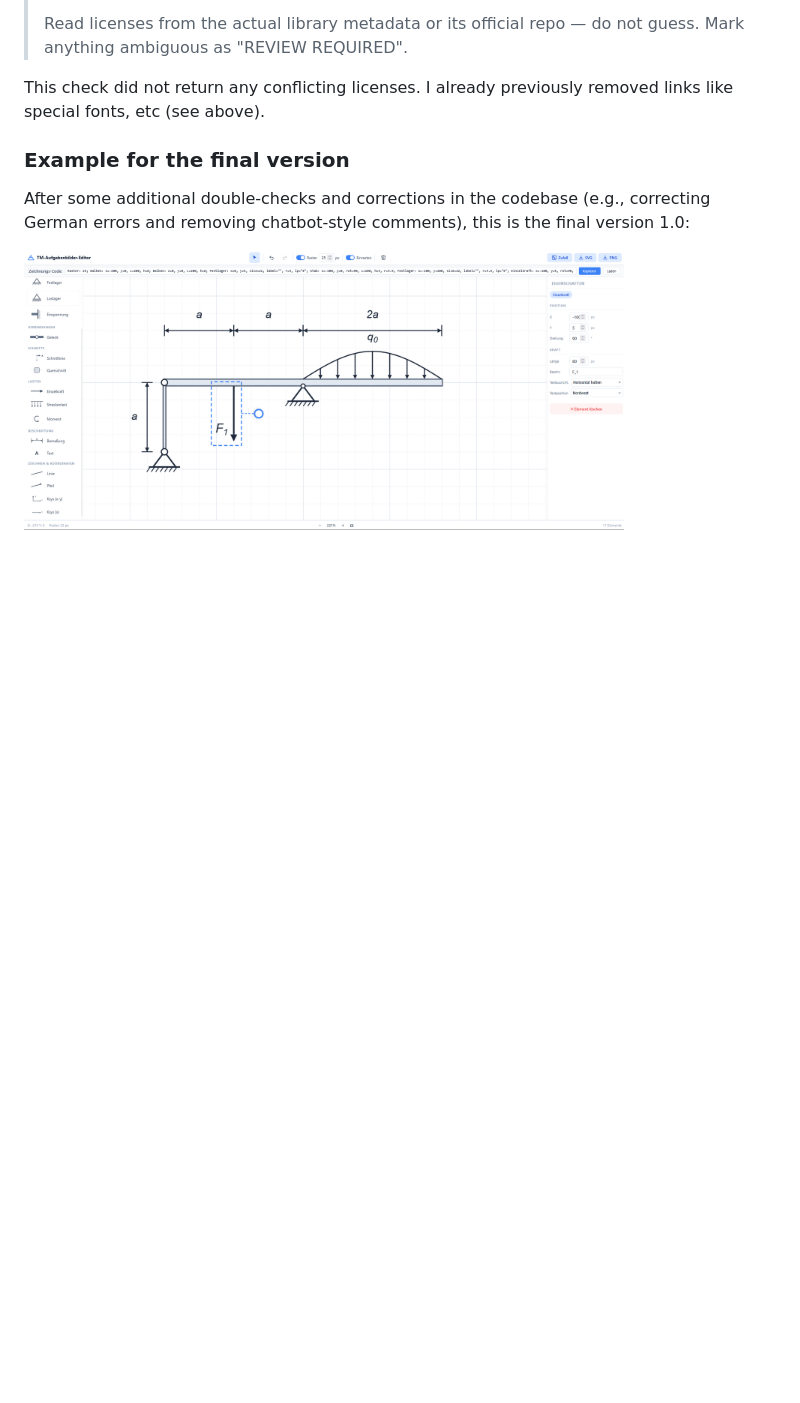
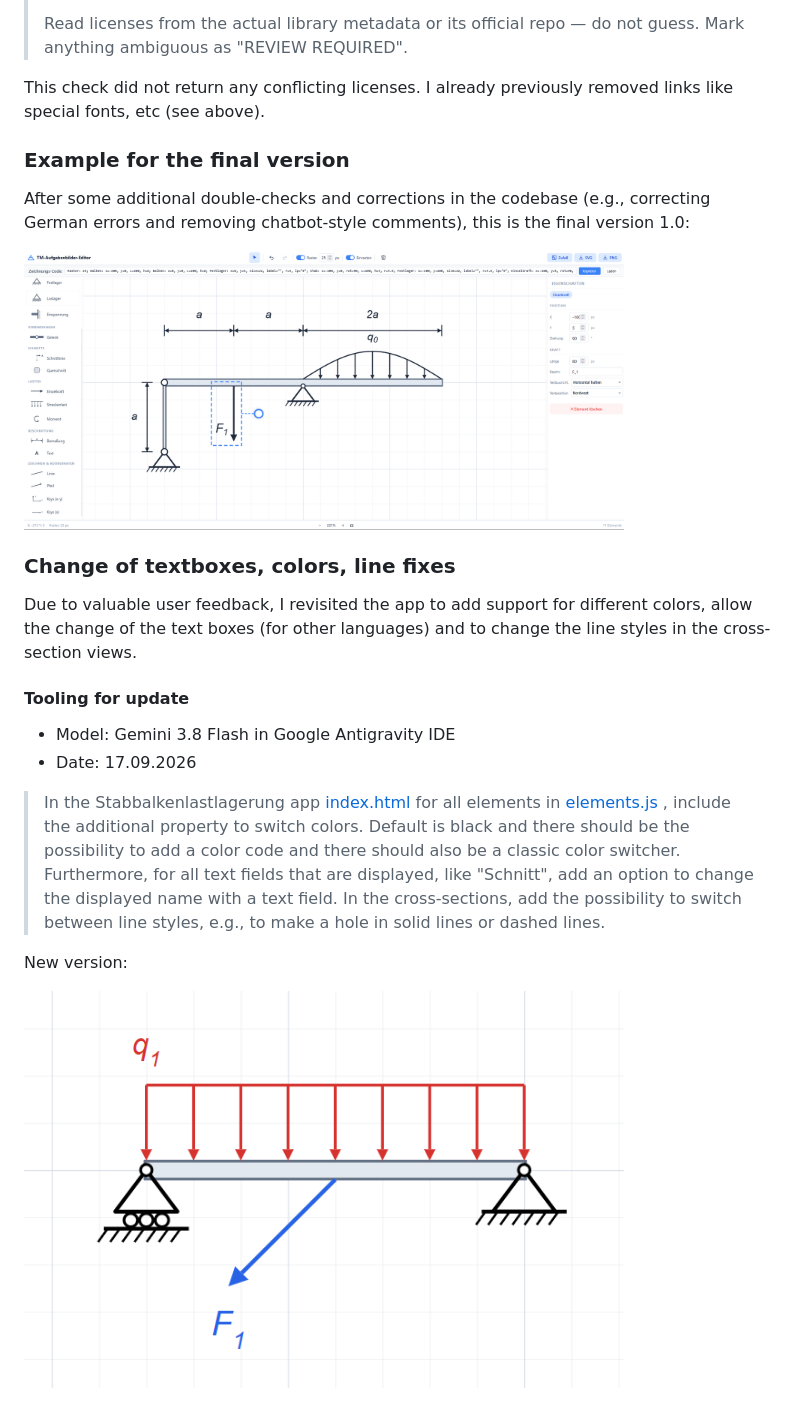
Before and after one commit to adrian-ehrenhofer/StabBalkenLastLagerungen, a Markdown page: PROMPTS.md, the part around the change. GitHub-like rendering; pictures changed too: images/03_color_update.png (added); blank space fills up the shorter version.

```diff
--- a/PROMPTS.md
+++ b/PROMPTS.md
@@ -90,3 +90,20 @@ This check did not return any conflicting licenses. I already previously removed
 After some additional double-checks and corrections in the codebase (e.g., correcting German errors and removing chatbot-style comments), this is the final version 1.0:
 
 <img src="./images/02_final.png" alt="First version of the tool" width="600">
+
+
+
+### Change of textboxes, colors, line fixes
+Due to valuable user feedback, I revisited the app to add support for different colors, allow the change of the text boxes (for other languages) and to change the line styles in the cross-section views.
+
+#### Tooling for update
+- Model: Gemini 3.8 Flash in Google Antigravity IDE
+- Date: 17.09.2026
+
+>In the Stabbalkenlastlagerung app [index.html](...) for all elements in [elements.js](...) , include the additional property to switch colors. Default is black and there should be the possibility to add a color code and there should also be a classic color switcher.
+>Furthermore, for all text fields that are displayed, like "Schnitt", add an option to change the displayed name with a text field.
+> In the cross-sections, add the possibility to switch between line styles, e.g., to make a hole in solid lines or dashed lines.
+
+New version:
+
+<img src="./images/03_color_update.png" alt="Tool with colorful elements." width="600">
```
Also changed, not shown: README.md (+2 -1 lines), 6 other files.
